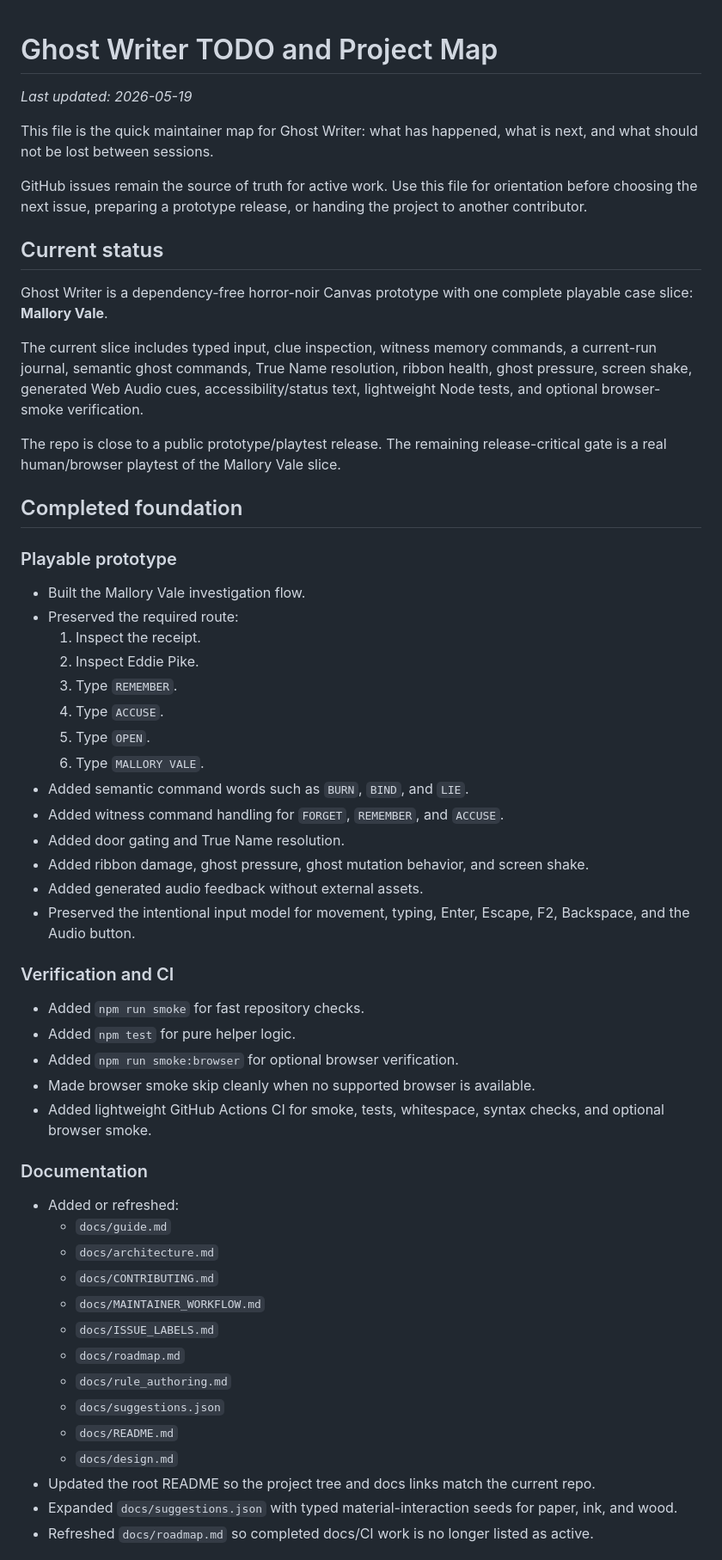
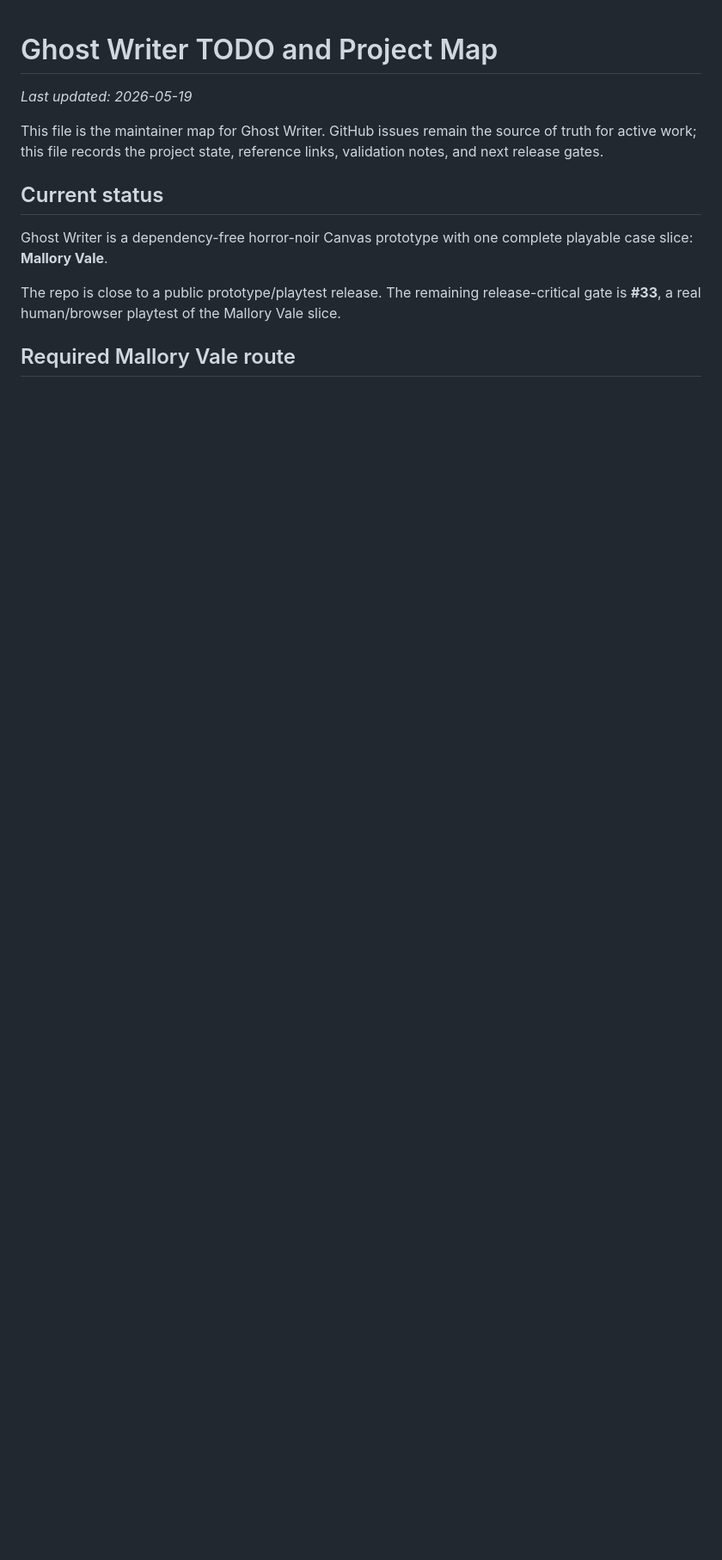
Before and after one commit to billybox1926-jpg/Ghost-Writer, a Markdown page: docs/TODO.md, the part around one of its changes. Shown at 86% size. Drawn GitHub-style; blank space fills up the shorter version.

```diff
--- a/docs/TODO.md
+++ b/docs/TODO.md
@@ -2,59 +2,13 @@
 
 _Last updated: 2026-05-19_
 
-This file is the quick maintainer map for Ghost Writer: what has happened, what is next, and what should not be lost between sessions.
-
-GitHub issues remain the source of truth for active work. Use this file for orientation before choosing the next issue, preparing a prototype release, or handing the project to another contributor.
+This file is the maintainer map for Ghost Writer. GitHub issues remain the source of truth for active work; this file records the project state, reference links, validation notes, and next release gates.
 
 ## Current status
 
 Ghost Writer is a dependency-free horror-noir Canvas prototype with one complete playable case slice: **Mallory Vale**.
 
-The current slice includes typed input, clue inspection, witness memory commands, a current-run journal, semantic ghost commands, True Name resolution, ribbon health, ghost pressure, screen shake, generated Web Audio cues, accessibility/status text, lightweight Node tests, and optional browser-smoke verification.
+The repo is close to a public prototype/playtest release. The remaining release-critical gate is **#33**, a real human/browser playtest of the Mallory Vale slice.
 
-The repo is close to a public prototype/playtest release. The remaining release-critical gate is a real human/browser playtest of the Mallory Vale slice.
+## Required Mallory Vale route
 
-## Completed foundation
-
-### Playable prototype
-
-- Built the Mallory Vale investigation flow.
-- Preserved the required route:
-  1. Inspect the receipt.
-  2. Inspect Eddie Pike.
-  3. Type `REMEMBER`.
-  4. Type `ACCUSE`.
-  5. Type `OPEN`.
-  6. Type `MALLORY VALE`.
-- Added semantic command words such as `BURN`, `BIND`, and `LIE`.
-- Added witness command handling for `FORGET`, `REMEMBER`, and `ACCUSE`.
-- Added door gating and True Name resolution.
-- Added ribbon damage, ghost pressure, ghost mutation behavior, and screen shake.
-- Added generated audio feedback without external assets.
-- Preserved the intentional input model for movement, typing, Enter, Escape, F2, Backspace, and the Audio button.
-
-### Verification and CI
-
-- Added `npm run smoke` for fast repository checks.
-- Added `npm test` for pure helper logic.
-- Added `npm run smoke:browser` for optional browser verification.
-- Made browser smoke skip cleanly when no supported browser is available.
-- Added lightweight GitHub Actions CI for smoke, tests, whitespace, syntax checks, and optional browser smoke.
-
-### Documentation
-
-- Added or refreshed:
-  - `docs/guide.md`
-  - `docs/architecture.md`
-  - `docs/CONTRIBUTING.md`
-  - `docs/MAINTAINER_WORKFLOW.md`
-  - `docs/ISSUE_LABELS.md`
-  - `docs/roadmap.md`
-  - `docs/rule_authoring.md`
-  - `docs/suggestions.json`
-  - `docs/README.md`
-  - `docs/design.md`
-- Updated the root README so the project tree and docs links match the current repo.
-- Expanded `docs/suggestions.json` with typed material-interaction seeds for paper, ink, and wood.
-- Refreshed `docs/roadmap.md` so completed docs/CI work is no longer listed as active.
-
```
Also changed, not shown: other parts of docs/TODO.md (+87 -86 lines).
